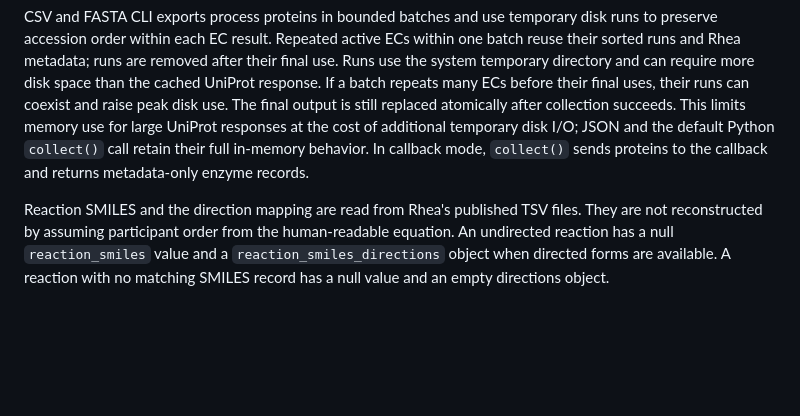
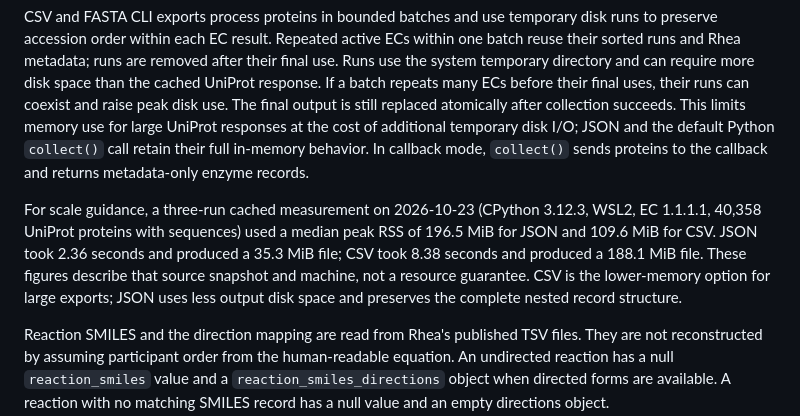
Before and after one commit to VasilijEpishkin/EnzymeInfoCollector, a Markdown page: README.md, the part around the change. Rendered like a GitHub page; blank space fills up the shorter version.

Commit message:
Document measured export memory tradeoff

```diff
--- a/README.md
+++ b/README.md
@@ -106,6 +106,8 @@ CSV output uses one row per UniProt protein for each matched EC entry. Its exist
 
 CSV and FASTA CLI exports process proteins in bounded batches and use temporary disk runs to preserve accession order within each EC result. Repeated active ECs within one batch reuse their sorted runs and Rhea metadata; runs are removed after their final use. Runs use the system temporary directory and can require more disk space than the cached UniProt response. If a batch repeats many ECs before their final uses, their runs can coexist and raise peak disk use. The final output is still replaced atomically after collection succeeds. This limits memory use for large UniProt responses at the cost of additional temporary disk I/O; JSON and the default Python `collect()` call retain their full in-memory behavior. In callback mode, `collect()` sends proteins to the callback and returns metadata-only enzyme records.
 
+For scale guidance, a three-run cached measurement on 2026-10-23 (CPython 3.12.3, WSL2, EC 1.1.1.1, 40,358 UniProt proteins with sequences) used a median peak RSS of 196.5 MiB for JSON and 109.6 MiB for CSV. JSON took 2.36 seconds and produced a 35.3 MiB file; CSV took 8.38 seconds and produced a 188.1 MiB file. These figures describe that source snapshot and machine, not a resource guarantee. CSV is the lower-memory option for large exports; JSON uses less output disk space and preserves the complete nested record structure.
+
 Reaction SMILES and the direction mapping are read from Rhea's published TSV files. They are not reconstructed by assuming participant order from the human-readable equation. An undirected reaction has a null `reaction_smiles` value and a `reaction_smiles_directions` object when directed forms are available. A reaction with no matching SMILES record has a null value and an empty directions object.
 
 Output replacement is atomic: a failed collection does not overwrite an existing result file with a partial dataset. An enzyme-name query with no ExPASy match is included with result status `not_found`. For an explicit valid EC missing from ExPASy, the requested number is retained with enzyme status `not_found_in_expasy`; UniProt and Rhea are still queried independently, so protein or reaction data can be present. The CLI summary reports inputs without an ExPASy match separately from collection failures. Rhea responses at its 10,000-row cap are rejected as potentially incomplete rather than written silently.
```
